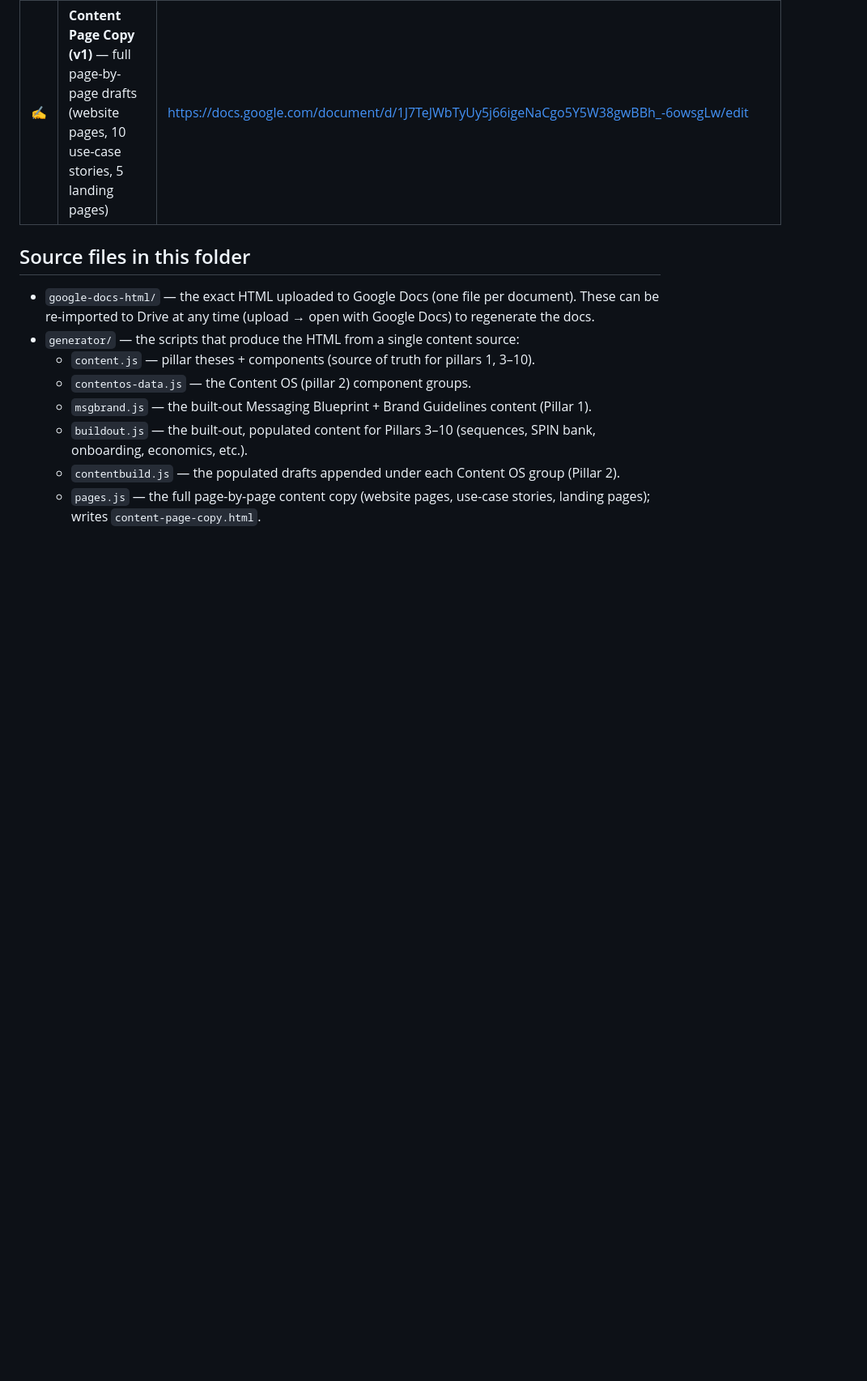
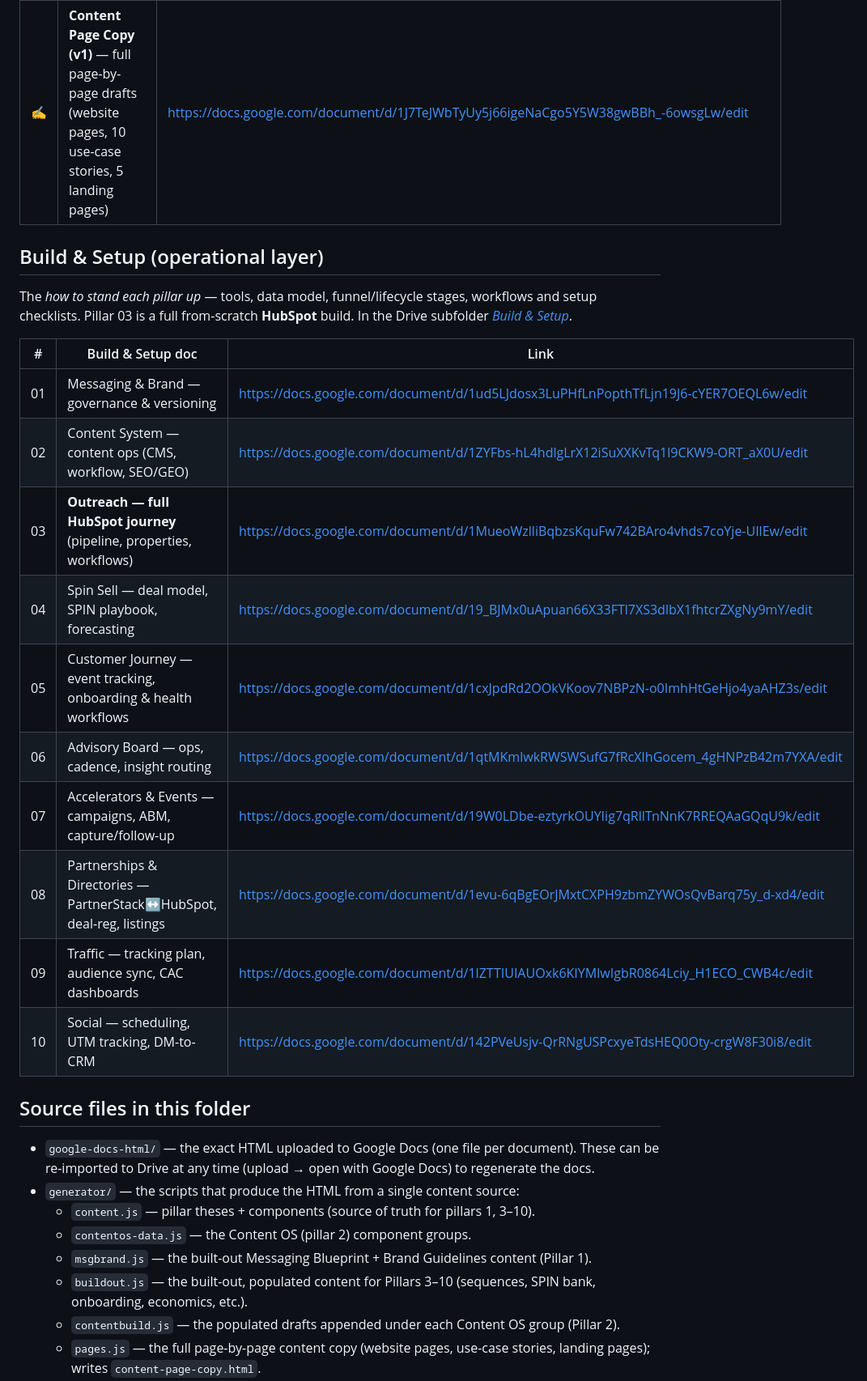
Before and after one commit to lucy-outstage/cowork-test, a Markdown page: plansom-gtm/README.md, the part around one of its changes. Shown at 81% size. Rendered like a GitHub page; blank space fills up the shorter version.

Commit message:
README: add Build & Setup doc links + subfolder
Co-Authored-By: Claude Opus 4.8 <noreply@anthropic.com>
Claude-Session: https://claude.ai/code/session_01FMjXGDHDGUUbc4neHeJWhU

```diff
--- a/plansom-gtm/README.md
+++ b/plansom-gtm/README.md
@@ -44,6 +44,25 @@ These documents follow the Plansom brand guidelines:
 | — | **Combined:** Content Operating System (deep-dive) | https://docs.google.com/document/d/15kI_uT94nx8GpyUwhxhsScN2WvRlooHhnm6yWy344Xo/edit |
 | ✍ | **Content Page Copy (v1)** — full page-by-page drafts (website pages, 10 use-case stories, 5 landing pages) | https://docs.google.com/document/d/1J7TeJWbTyUy5j66igeNaCgo5Y5W38gwBBh_-6owsgLw/edit |
 
+## Build & Setup (operational layer)
+
+The *how to stand each pillar up* — tools, data model, funnel/lifecycle stages, workflows and setup
+checklists. Pillar 03 is a full from-scratch **HubSpot** build. In the Drive subfolder
+[*Build & Setup*](https://drive.google.com/drive/folders/1Wgj7hF5JvJhldCP48uXuEtrXCm-P9H8V).
+
+| # | Build & Setup doc | Link |
+|---|----------|------|
+| 01 | Messaging & Brand — governance & versioning | https://docs.google.com/document/d/1ud5LJdosx3LuPHfLnPopthTfLjn19J6-cYER7OEQL6w/edit |
+| 02 | Content System — content ops (CMS, workflow, SEO/GEO) | https://docs.google.com/document/d/1ZYFbs-hL4hdlgLrX12iSuXXKvTq1l9CKW9-ORT_aX0U/edit |
+| 03 | **Outreach — full HubSpot journey** (pipeline, properties, workflows) | https://docs.google.com/document/d/1MueoWzlliBqbzsKquFw742BAro4vhds7coYje-UIlEw/edit |
+| 04 | Spin Sell — deal model, SPIN playbook, forecasting | https://docs.google.com/document/d/19_BJMx0uApuan66X33FTl7XS3dlbX1fhtcrZXgNy9mY/edit |
+| 05 | Customer Journey — event tracking, onboarding & health workflows | https://docs.google.com/document/d/1cxJpdRd2OOkVKoov7NBPzN-o0ImhHtGeHjo4yaAHZ3s/edit |
+| 06 | Advisory Board — ops, cadence, insight routing | https://docs.google.com/document/d/1qtMKmlwkRWSWSufG7fRcXIhGocem_4gHNPzB42m7YXA/edit |
+| 07 | Accelerators & Events — campaigns, ABM, capture/follow-up | https://docs.google.com/document/d/19W0LDbe-eztyrkOUYIig7qRllTnNnK7RREQAaGQqU9k/edit |
+| 08 | Partnerships & Directories — PartnerStack↔HubSpot, deal-reg, listings | https://docs.google.com/document/d/1evu-6qBgEOrJMxtCXPH9zbmZYWOsQvBarq75y_d-xd4/edit |
+| 09 | Traffic — tracking plan, audience sync, CAC dashboards | https://docs.google.com/document/d/1lZTTIUIAUOxk6KIYMlwIgbR0864Lciy_H1ECO_CWB4c/edit |
+| 10 | Social — scheduling, UTM tracking, DM-to-CRM | https://docs.google.com/document/d/142PVeUsjv-QrRNgUSPcxyeTdsHEQ0Oty-crgW8F30i8/edit |
+
 ## Source files in this folder
 
 - `google-docs-html/` — the exact HTML uploaded to Google Docs (one file per document). These can
```
Also changed, not shown: other parts of plansom-gtm/README.md (+3 -1 lines).
